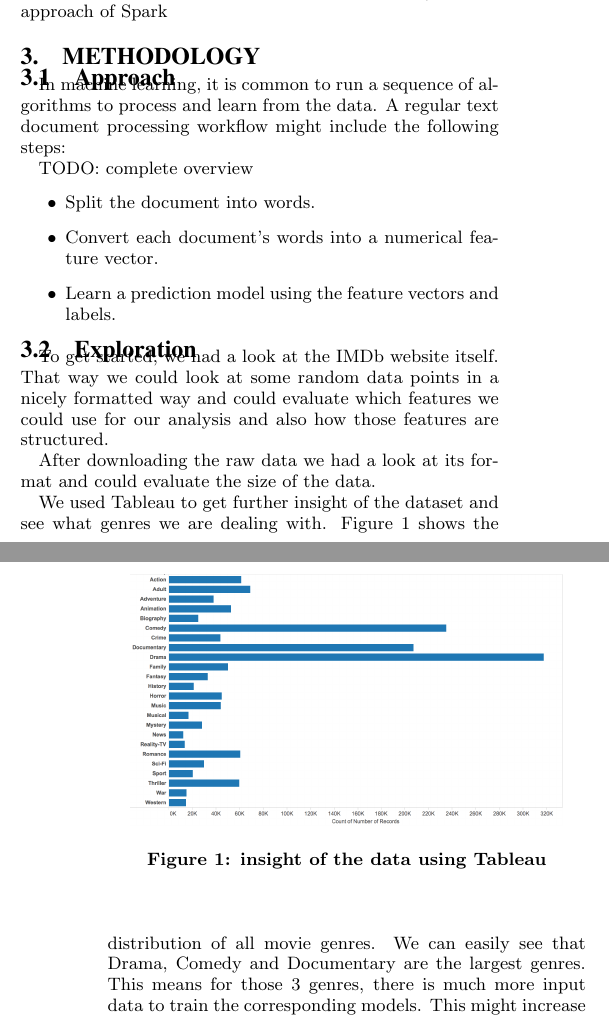
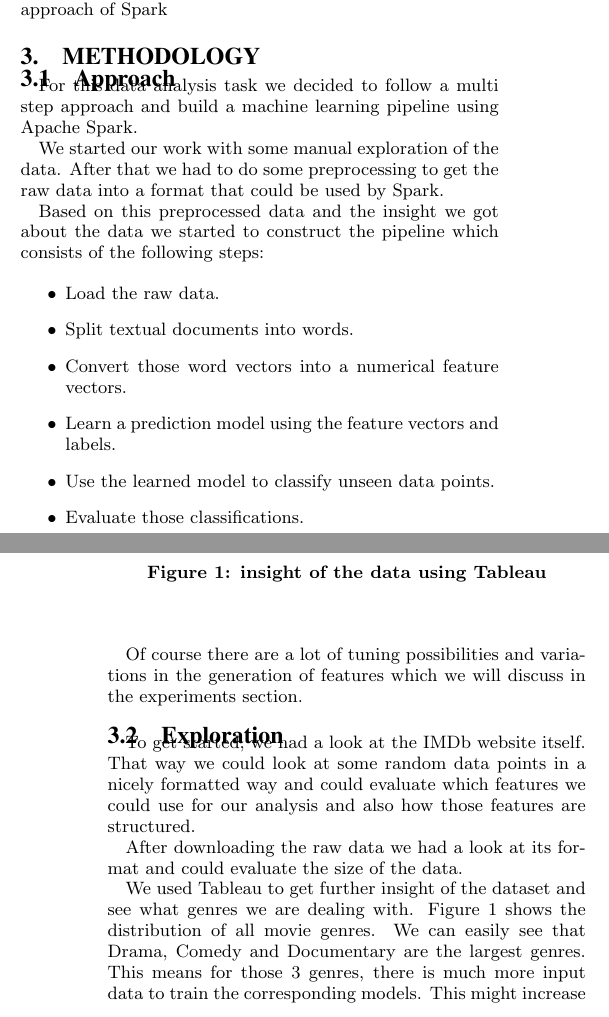
Before and after one commit to FGoessler/AIM3Project, a LaTeX document (report/report.tex): two parts of the columns of pages 1 and 2 of 9, joined at a grey line, cut so that both start at the same text. Compiled offline with pdfLaTeX.

Commit message:
completed the "approach" subsection

```diff
--- a/report/report.tex
+++ b/report/report.tex
@@ -42,13 +42,20 @@ IMDb is an online dataset which provides all kinds of information related to mov
 \section{Methodology}
 
 \subsection{Approach}
-In machine learning, it is common to run a sequence of algorithms to process and learn from the data. A regular text document processing workflow might include the following steps:
-\par TODO: complete overview
+\par For this data analysis task we decided to follow a multi step approach and build a machine learning pipeline using Apache Spark.
+\par We started our work with some manual exploration of the data. After that we had to do some preprocessing to get the raw data into a format that could be used by Spark.
+\par Based on this preprocessed data and the insight we got about the data we started to construct the pipeline which consists of the following steps:
+
 \begin{itemize}
-\item {Split the document into words.}
-\item {Convert each document's words into a numerical feature vector.}
+\item {Load the raw data.}
+\item {Split textual documents into words.}
+\item {Convert those word vectors into a numerical feature vectors.}
 \item {Learn a prediction model using the feature vectors and labels.}
+\item {Use the learned model to classify unseen data points.}
+\item {Evaluate those classifications.}
 \end{itemize}
+
+\par Of course there are a lot of tuning possibilities and variations in the generation of features which we will discuss in the experiments section.
 
 \subsection{Exploration}
 \par To get started, we had a look at the IMDb website itself. That way we could look at some random data points in a nicely formatted way and could evaluate which features we could use for our analysis and also how those features are structured.
```
